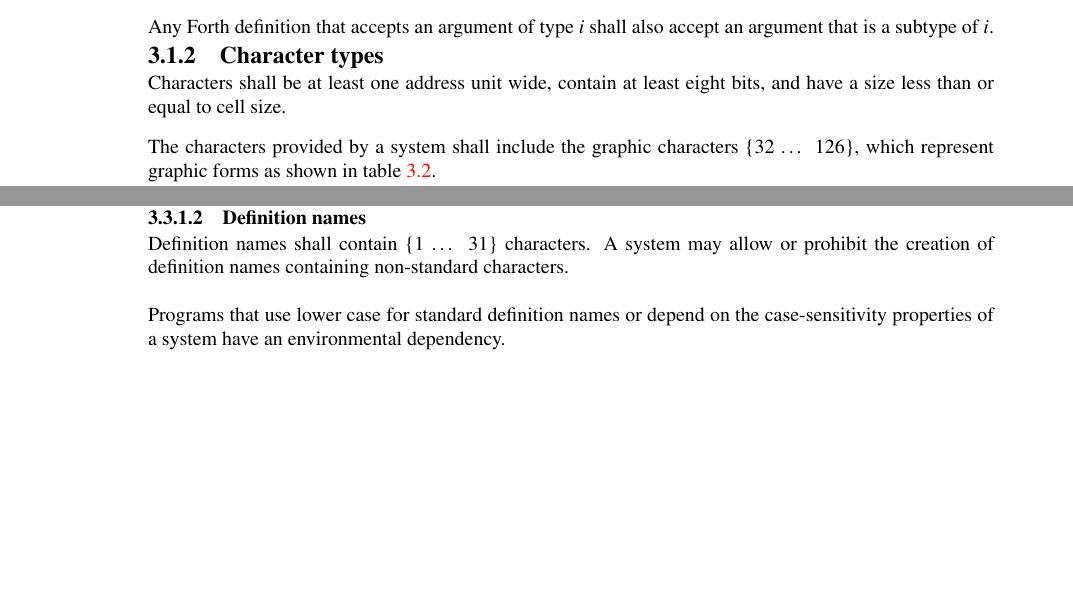
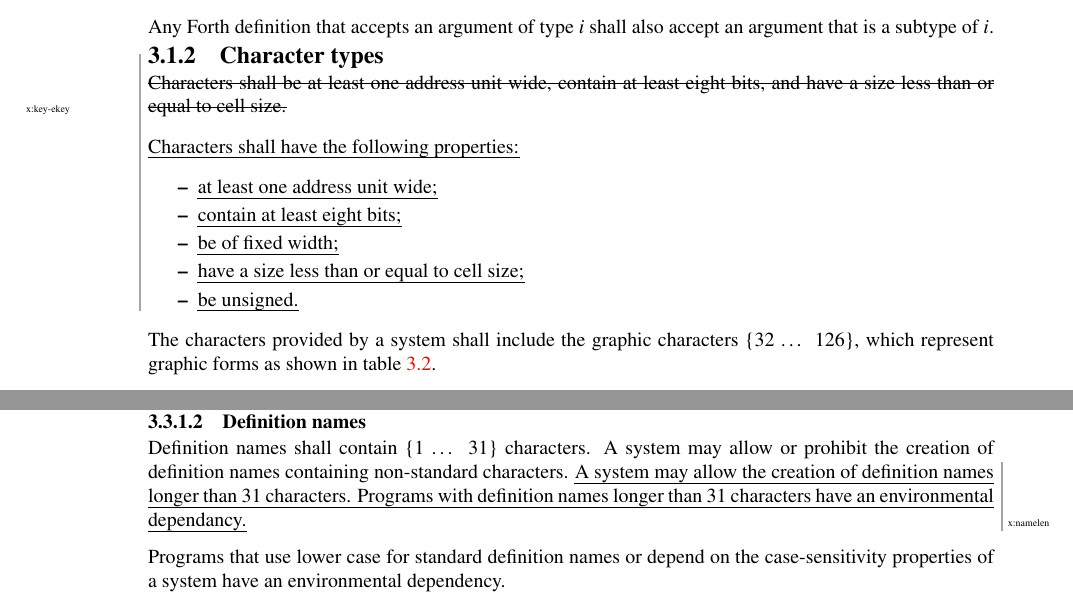
Before and after one commit to Forth-Standard/forth200x, a LaTeX thesis (basis/forth.tex, which reads basis/usage.tex): two parts of pages 20 and 26 of 298 before the commit and two parts of pages 20 and 27 of 298 after it, joined at a grey line, cut so that both start at the same text, the shorter picture padded with empty space. Compiled offline with pdfLaTeX.

Commit message:
Added: x:key-ekey, x:2value, x:fatan2, x:ftrunc, x:fvalue and x:namelen

```diff
--- a/basis/usage.tex
+++ b/basis/usage.tex
@@ -126,9 +126,18 @@
 \subsection{Character types} % 3.1.2
 \label{usage:char}
 
-Characters shall be at least one address unit wide, contain
-at least eight bits, and have a size less than or equal to
-cell size.
+\remove{x:key-ekey}{Characters shall be at least one address unit
+wide, contain at least eight bits, and have a size less than or equal
+to cell size.}
+
+\place{x:key-ekey}{Characters shall have the following properties:}
+\begin{itemize}
+\item \place{x:key-ekey}{at least one address unit wide;} \\[-4ex]
+\item \place{x:key-ekey}{contain at least eight bits;} \\[-4ex]
+\item \place{x:key-ekey}{be of fixed width;} \\[-4ex]
+\item \place{x:key-ekey}{have a size less than or equal to cell size;} \\[-4ex]
+\item \place{x:key-ekey}{be unsigned.}
+\end{itemize}
 
 The characters provided by a system shall include the graphic
 characters \{32 {\ldots} 126\}, which represent graphic forms
@@ -695,9 +716,12 @@
 \subsubsection{Definition names} % 3.3.1.2
 \label{usage:names}
 
-Definition names shall contain \{1 {\ldots} 31\} characters. A
-system may allow or prohibit the creation of definition names
+Definition names shall contain \{1 {\ldots} 31\} characters.
+A system may allow or prohibit the creation of definition names
 containing non-standard characters.
+\place{x:namelen}{A system may allow the creation of definition
+names longer than 31 characters.  Programs with definition names
+longer than 31 characters have an environmental dependancy.}
 
 Programs that use lower case for standard definition names or depend
 on the case-sensitivity properties of a system have an environmental
```
Also changed, not shown: basis/usage.tex (36 more changed lines).
